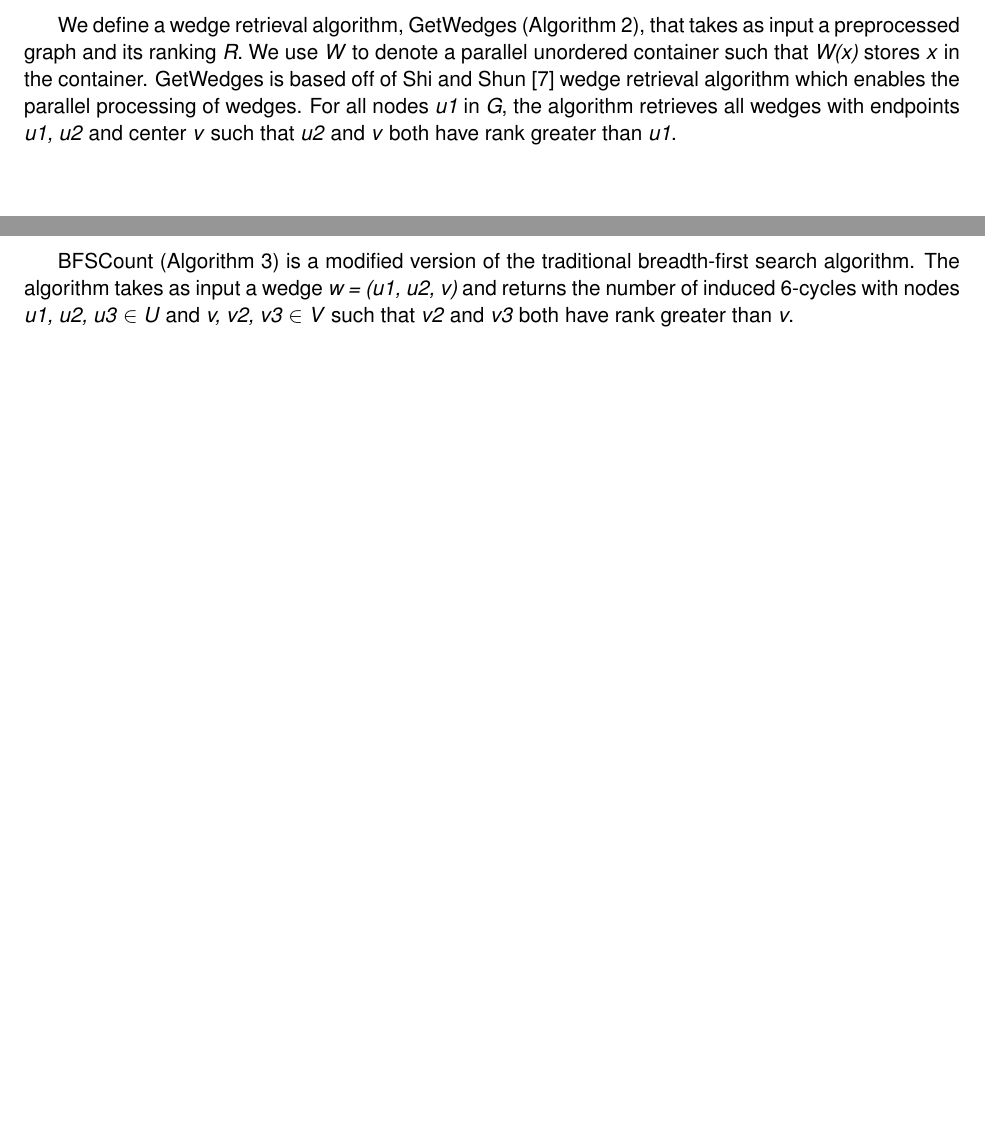
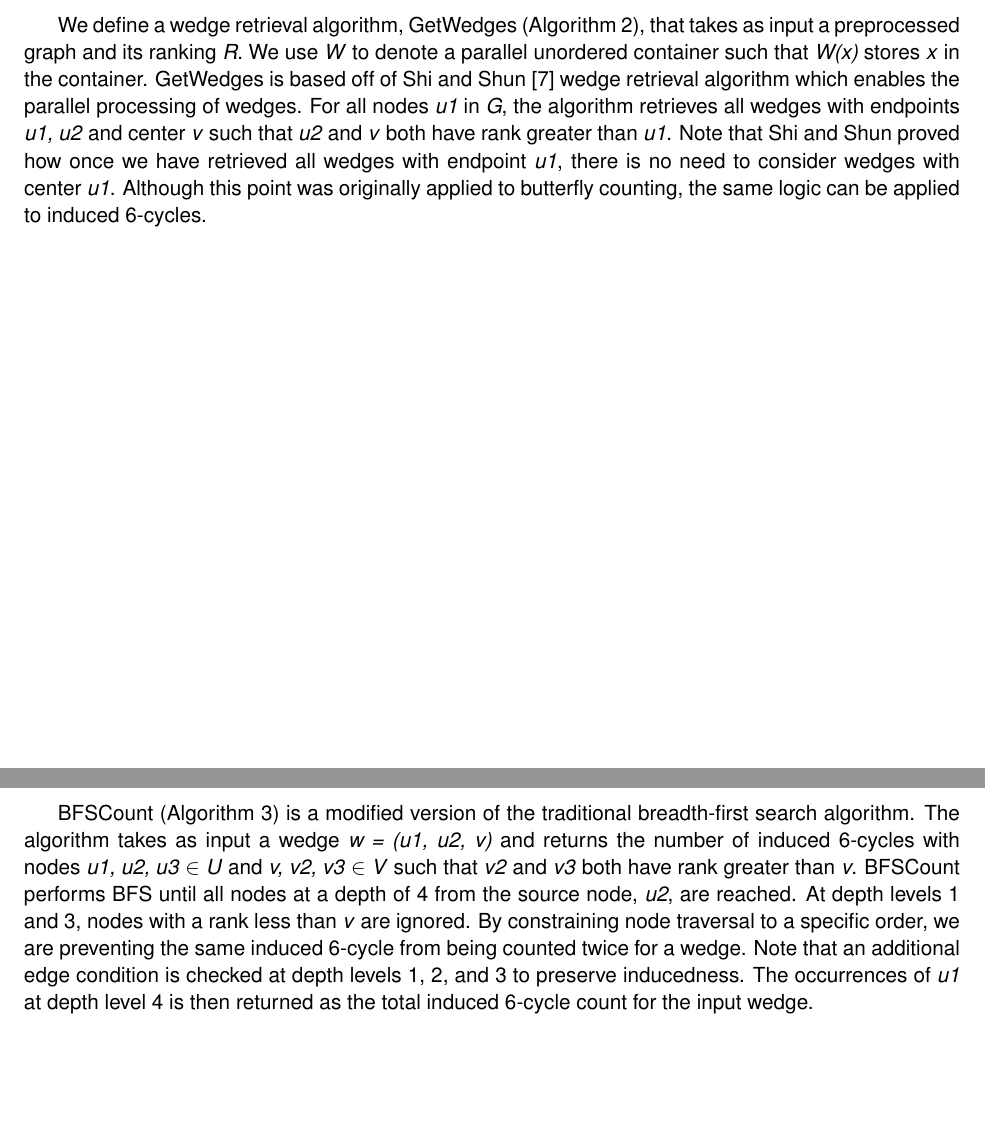
Before and after one commit to Deerjason/par6cycle, a LaTeX paper (paper/report.tex): two parts of pages 3 and 4 of 5, joined at a grey line, cut so that both start at the same text, the shorter picture padded with empty space. Compiled offline with pdfLaTeX.

Commit message:
Updated report

```diff
--- a/paper/report.tex
+++ b/paper/report.tex
@@ -131,6 +131,8 @@ We define a wedge retrieval algorithm, GetWedges (Algorithm 2), that takes as in
 We use \textit{W} to denote a parallel unordered container such that \textit{W(x)} stores \textit{x} in the container.
 GetWedges is based off of Shi and Shun \cite{shi2019parallel} wedge retrieval algorithm which enables the parallel processing of wedges.
 For all nodes \textit{u1} in \textit{G}, the algorithm retrieves all wedges with endpoints \textit{u1, u2} and center \textit{v} such that \textit{u2} and \textit{v} both have rank greater than \textit{u1}.
+Note that Shi and Shun proved how once we have retrieved all wedges with endpoint \textit{u1}, there is no need to consider wedges with center \textit{u1}.
+Although this point was originally applied to butterfly counting, the same logic can be applied to induced 6-cycles.
 
 \begin{algorithm}[H]
 \caption{BFSCount(\textit{G}, \textit{R}, \textit{w})}
@@ -175,6 +177,11 @@ For all nodes \textit{u1} in \textit{G}, the algorithm retrieves all wedges with
 
 BFSCount (Algorithm 3) is a modified version of the traditional breadth-first search algorithm.
 The algorithm takes as input a wedge \textit{w = (u1, u2, v)} and returns the number of induced 6-cycles with nodes \textit{u1, u2, u3} $\in$ \textit{U} and \textit{v, v2, v3} $\in$ \textit{V} such that \textit{v2} and \textit{v3} both have rank greater than \textit{v}.
+BFSCount performs BFS until all nodes at a depth of 4 from the source node, \textit{u2}, are reached.
+At depth levels 1 and 3, nodes with a rank less than \textit{v} are ignored.
+By constraining node traversal to a specific order, we are preventing the same induced 6-cycle from being counted twice for a wedge.
+Note that an additional edge condition is checked at depth levels 1, 2, and 3 to preserve inducedness.
+The occurrences of \textit{u1} at depth level 4 is then returned as the total induced 6-cycle count for the input wedge.
 
 \begin{algorithm}[H]
 \caption{Par6CycleCount(\textit{G})}
```
Also changed, not shown: paper/report.pdf, paper/report.tex (2 more changed lines).
